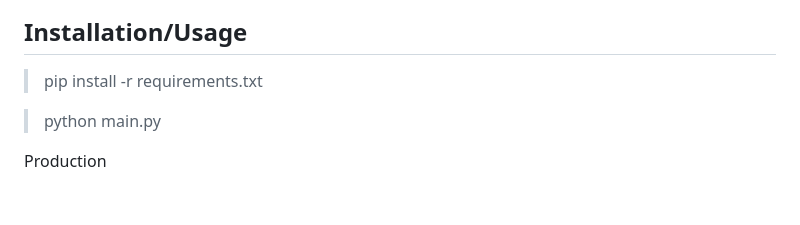
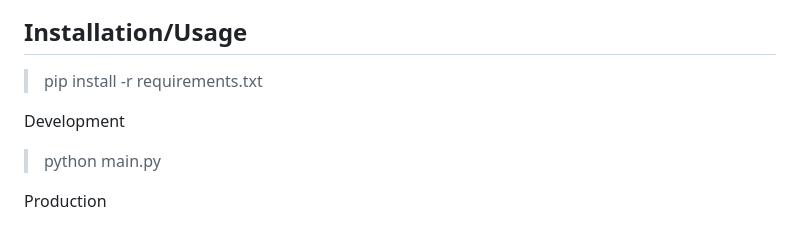
Before and after one commit to CS180-spring/cs180-21-gohighlander, a Markdown page: README.md, the part around the change. GitHub-like rendering; blank space fills up the shorter version.

```diff
--- a/README.md
+++ b/README.md
@@ -64,6 +64,7 @@ Features:
  ## Installation/Usage
  > pip install -r requirements.txt
 
+ Development
  > python main.py
 
  Production
```
